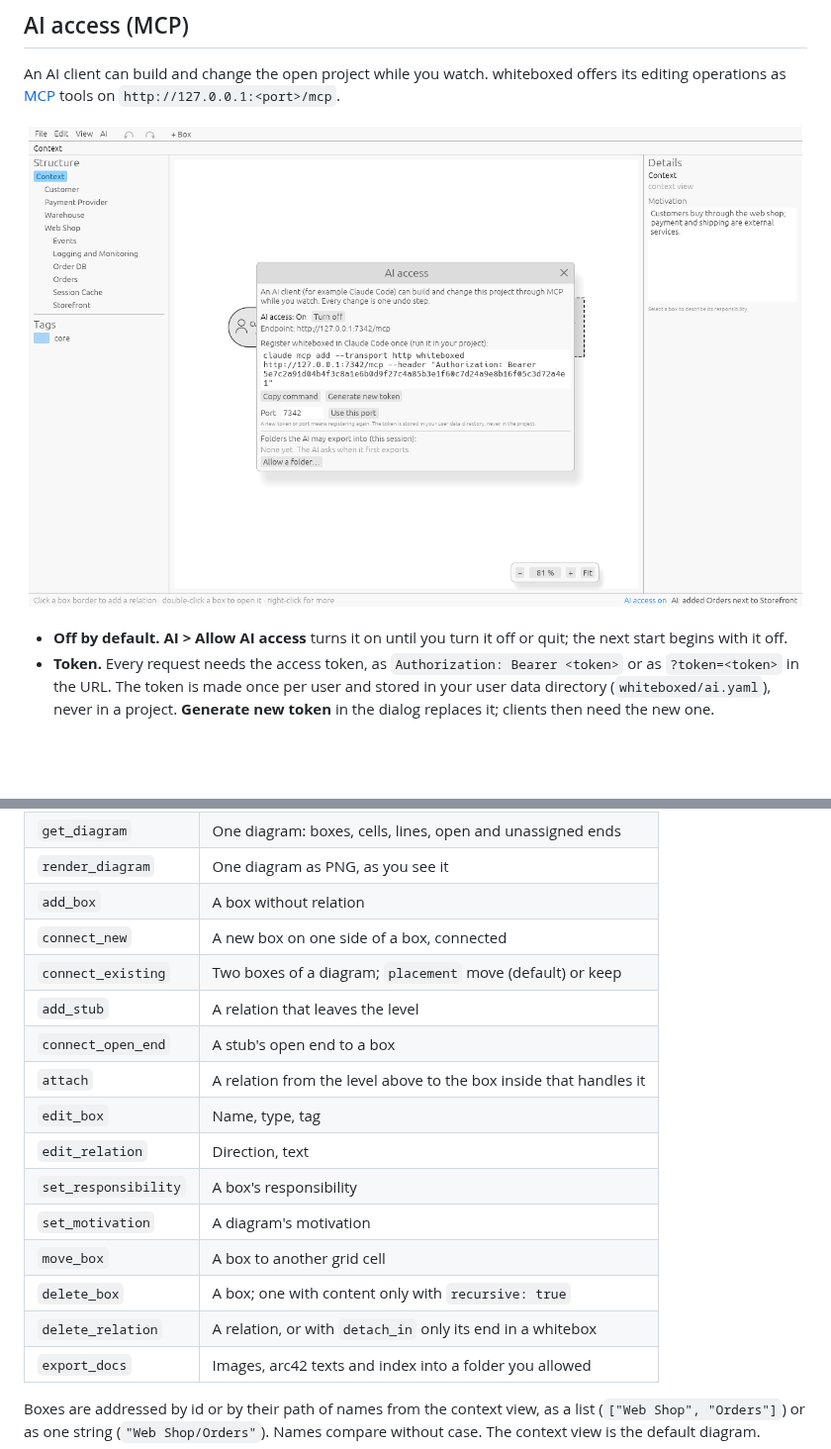
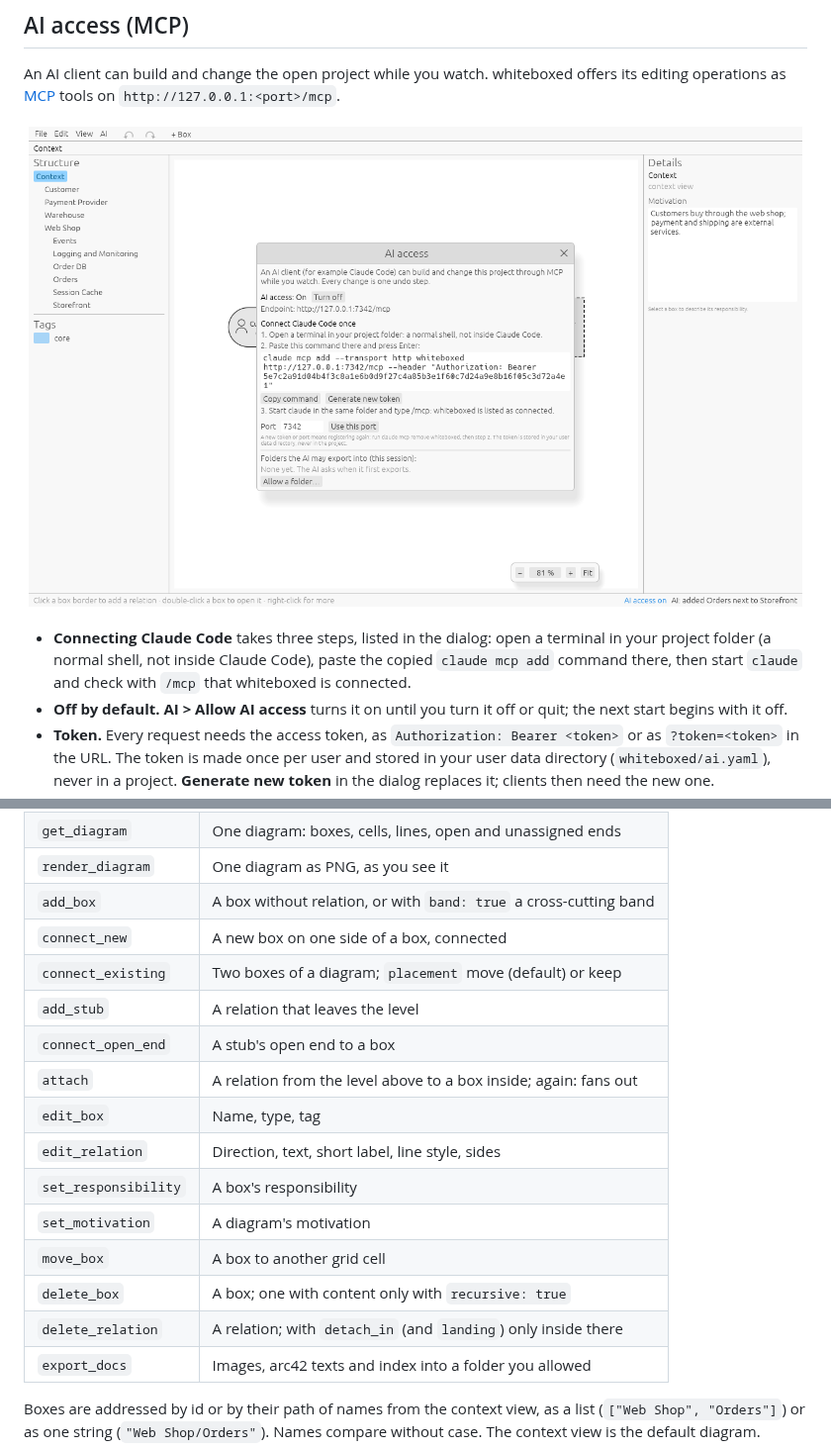
Before and after one commit to paxel/whiteboxed, a Markdown page: docs/guide.md, 2 parts joined by grey strips. Shown at 99% size. Drawn GitHub-style; pictures changed too: docs/screenshots/ai-access.png; blank space fills up the shorter version.

Commit message:
Explain connecting Claude Code in three steps in the AI dialog

```diff
--- a/docs/guide.md
+++ b/docs/guide.md
@@ -248,6 +248,10 @@ its editing operations as [MCP](https://modelcontextprotocol.io) tools on
 
 ![The AI access dialog with the endpoint and the command for Claude Code](screenshots/ai-access.png)
 
+- **Connecting Claude Code** takes three steps, listed in the dialog: open a terminal
+  in your project folder (a normal shell, not inside Claude Code), paste the copied
+  `claude mcp add` command there, then start `claude` and check with `/mcp` that
+  whiteboxed is connected.
 - **Off by default.** **AI > Allow AI access** turns it on until you turn it off or
   quit; the next start begins with it off.
 - **Token.** Every request needs the access token, as `Authorization: Bearer <token>`
@@ -273,19 +277,19 @@ its editing operations as [MCP](https://modelcontextprotocol.io) tools on
 | `get_model`          | The whole project as JSON                                         |
 | `get_diagram`        | One diagram: boxes, cells, lines, open and unassigned ends        |
 | `render_diagram`     | One diagram as PNG, as you see it                                 |
-| `add_box`            | A box without relation                                            |
+| `add_box`            | A box without relation, or with `band: true` a cross-cutting band |
 | `connect_new`        | A new box on one side of a box, connected                         |
 | `connect_existing`   | Two boxes of a diagram; `placement` move (default) or keep        |
 | `add_stub`           | A relation that leaves the level                                  |
 | `connect_open_end`   | A stub's open end to a box                                        |
-| `attach`             | A relation from the level above to the box inside that handles it |
+| `attach`             | A relation from the level above to a box inside; again: fans out  |
 | `edit_box`           | Name, type, tag                                                   |
-| `edit_relation`      | Direction, text                                                   |
+| `edit_relation`      | Direction, text, short label, line style, sides                   |
 | `set_responsibility` | A box's responsibility                                            |
 | `set_motivation`     | A diagram's motivation                                            |
 | `move_box`           | A box to another grid cell                                        |
 | `delete_box`         | A box; one with content only with `recursive: true`               |
-| `delete_relation`    | A relation, or with `detach_in` only its end in a whitebox        |
+| `delete_relation`    | A relation; with `detach_in` (and `landing`) only inside there    |
 | `export_docs`        | Images, arc42 texts and index into a folder you allowed           |
 
 Boxes are addressed by id or by their path of names from the context view, as a list
```
Also changed, not shown: CHANGELOG.md (+1 -0 lines), docs/workflows.md (+2 -1 lines), 2 other files.
